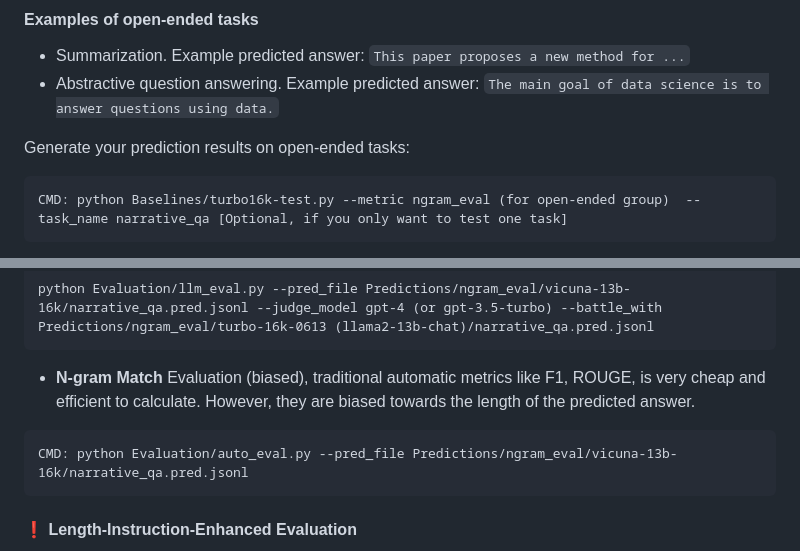
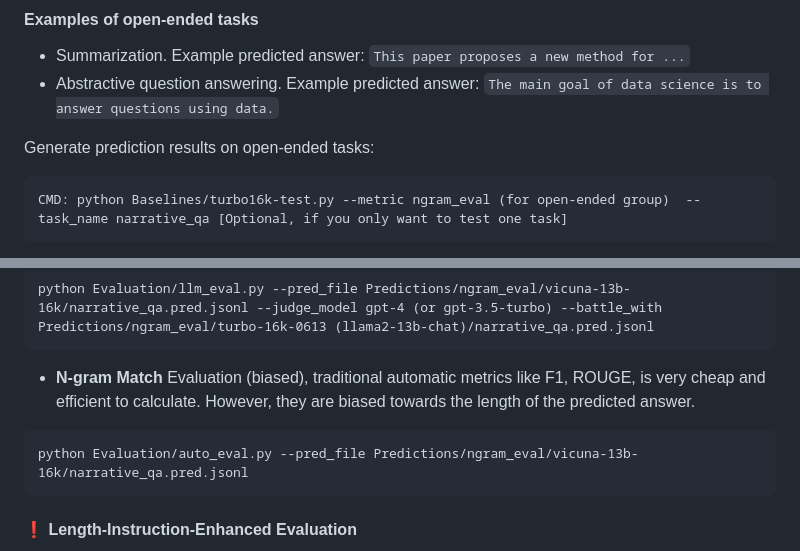
Before and after one commit to OpenLMLab/LEval, a Markdown page: README.md, 2 parts joined by grey strips. Rendered like a GitHub page.

Commit message:
update L-Eval

````diff
--- a/README.md
+++ b/README.md
@@ -118,7 +114,7 @@ In this part we mainly introduce how to evaluate LCLMs on open-ended tasks.
 - Summarization. Example predicted answer: `This paper proposes a new method for ...`
 - Abstractive question answering. Example predicted answer: `The main goal of data science is to answer questions using data.`
 
-Generate your prediction results on open-ended tasks:
+Generate prediction results on open-ended tasks:
 ```
 CMD: python Baselines/turbo16k-test.py --metric ngram_eval (for open-ended group)  --task_name narrative_qa [Optional, if you only want to test one task]
 ```
@@ -145,7 +141,7 @@ python Evaluation/llm_eval.py --pred_file Predictions/ngram_eval/vicuna-13b-16k/
 
 - **N-gram Match** Evaluation (biased), traditional automatic metrics like F1, ROUGE, is very cheap and efficient to calculate. However, they are biased towards the length of the predicted answer.
 ```
-CMD: python Evaluation/auto_eval.py --pred_file Predictions/ngram_eval/vicuna-13b-16k/narrative_qa.pred.jsonl
+python Evaluation/auto_eval.py --pred_file Predictions/ngram_eval/vicuna-13b-16k/narrative_qa.pred.jsonl
 ```
 #### ❗ Length-Instruction-Enhanced Evaluation
 For open-ended tasks,  models are informed of the ground truth length via a length instruction,e.g,  *We need a 20 words summary* where 20 is the length of reference answer to reduce the length bias in automatic metrics. The figure below shows the improvement in Kendall-Tau correlation with human assessment brought by length-instruction-enhanced evaluation.
````
Also changed, not shown: other parts of README.md (+6 -5 lines).
